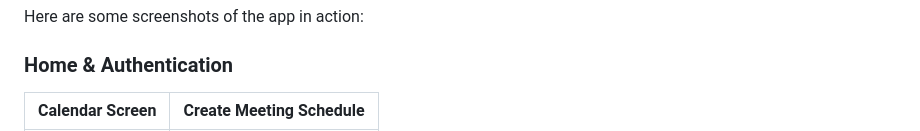
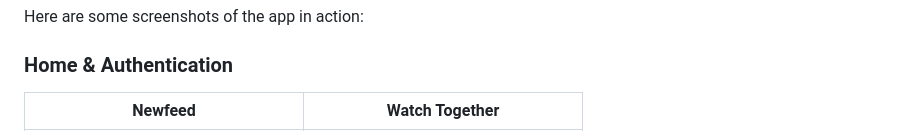
Before and after one commit to jusskynn97/Reevo-mobile, a Markdown page: README.md, the part around one of its changes. Drawn GitHub-style.

```diff
--- a/README.md
+++ b/README.md
@@ -9,5 +9,5 @@ Cross-platform mobile application for Reevo, built with Flutter.
 Here are some screenshots of the app in action:
 
 ### Home & Authentication
-| Calendar Screen | Create Meeting Schedule |
+| Newfeed | Watch Together |
 |--------------|----------------|
```
Also changed, not shown: other parts of README.md (+3 -8 lines).
